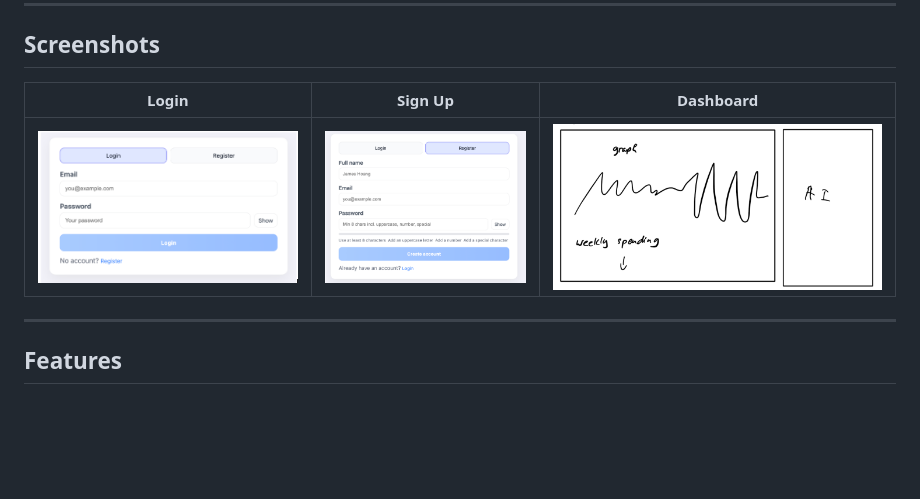
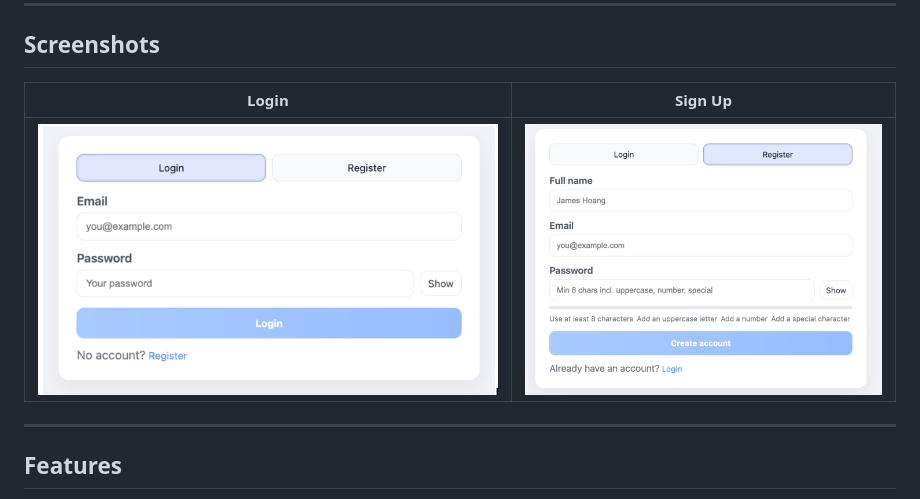
Before and after one commit to James-hg/MountMadness2026, a Markdown page: README.md, the part around the change. Rendered like a GitHub page; blank space fills up the shorter version.

Commit message:
docs: remove dashboard screenshot from README table
Co-authored-by: jeehoonyu <95557878+jeehoonyu@users.noreply.github.com>

```diff
--- a/README.md
+++ b/README.md
@@ -12,9 +12,9 @@
 
 ## Screenshots
 
-| Login | Sign Up | Dashboard |
-|:---:|:---:|:---:|
-| ![Login](Webpage_image/Login.png) | ![Sign Up](Webpage_image/Signin.png) | ![Dashboard](Webpage_image/Mainpage.png) |
+| Login | Sign Up |
+|:---:|:---:|
+| ![Login](Webpage_image/Login.png) | ![Sign Up](Webpage_image/Signin.png) |
 
 ---
 
```
